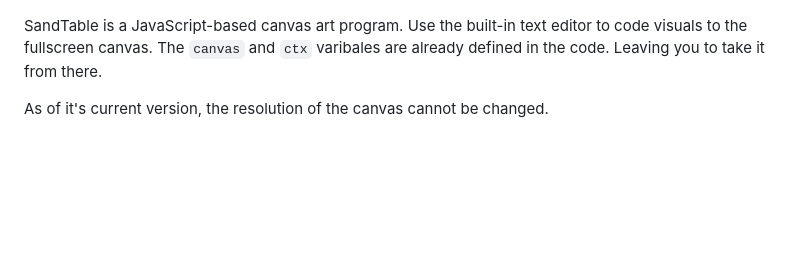
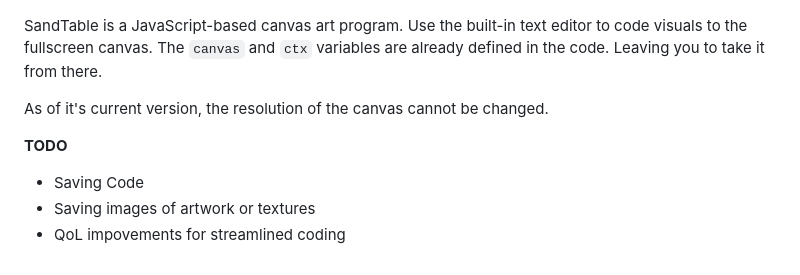
Before and after one commit to MatthewZenn/CodeMural, a Markdown page: README.md, the part around the change. Rendered like a GitHub page; blank space fills up the shorter version.

````diff
--- a/README.md
+++ b/README.md
@@ -4,6 +4,11 @@ An HTML Canvas Generative Art Program.
 
 ![image](Assets/Screenshot.png)
 
-SandTable is a JavaScript-based canvas art program. Use the built-in text editor to code visuals to the fullscreen canvas. The ```canvas``` and ```ctx``` varibales are already defined in the code. Leaving you to take it from there.
+SandTable is a JavaScript-based canvas art program. Use the built-in text editor to code visuals to the fullscreen canvas. The ```canvas``` and ```ctx``` variables are already defined in the code. Leaving you to take it from there.
 
 As of it's current version, the resolution of the canvas cannot be changed.
+
+**TODO**
+- Saving Code
+- Saving images of artwork or textures
+- QoL impovements for streamlined coding
````
Also changed, not shown: Assets/Screenshot.png, 6 other files.
